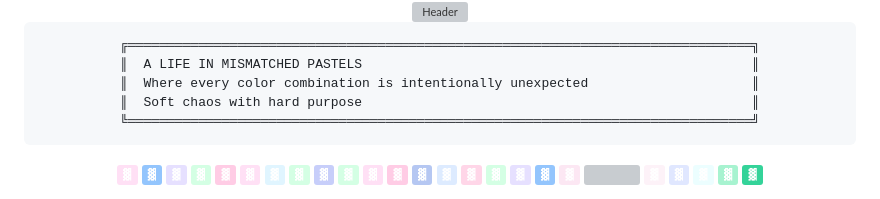
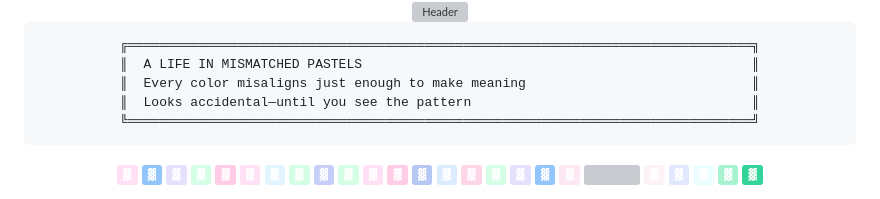
Before and after one commit to Cazzy-Aporbo/Cazzy-Aporbo, a Markdown page: README.md, the part around one of its changes. Drawn GitHub-style; badges without logos; grey boxes are pictures that could not be loaded.

````diff
--- a/README.md
+++ b/README.md
@@ -4,12 +16,11 @@
   <img width="100%" src="https://capsule-render.vercel.app/api?type=waving&color=gradient&customColorList=0,1,2,3,4,5,6,7,8,9,10,11,12,13,14,15,16,17,18,19,20&height=320&section=header&text=Hi%2C%20I%27m%20Cazzy&fontSize=98&animation=fadeIn&fontAlignY=38&desc=Data%20Scientist%20%E2%80%A2%20x%20%E2%88%88%20Outlier%20%E2%88%A7%20x%20%E2%88%89%20Average%20%E2%87%92%20x%20%3D%20Me%20%E2%80%A2%20Storyteller&descAlignY=62&descSize=23&fontColor=FFF8FD" alt="Header"/>
 </picture>
 
-
 ```
 ╔════════════════════════════════════════════════════════════════════════════════╗
 ║  A LIFE IN MISMATCHED PASTELS                                                  ║
-║  Where every color combination is intentionally unexpected                     ║
-║  Soft chaos with hard purpose                                                  ║
+║  Every color misaligns just enough to make meaning                             ║
+║  Looks accidental—until you see the pattern                                    ║
 ╚════════════════════════════════════════════════════════════════════════════════╝
 ```
 
````
Also changed, not shown: other parts of README.md (+16 -0 lines).
